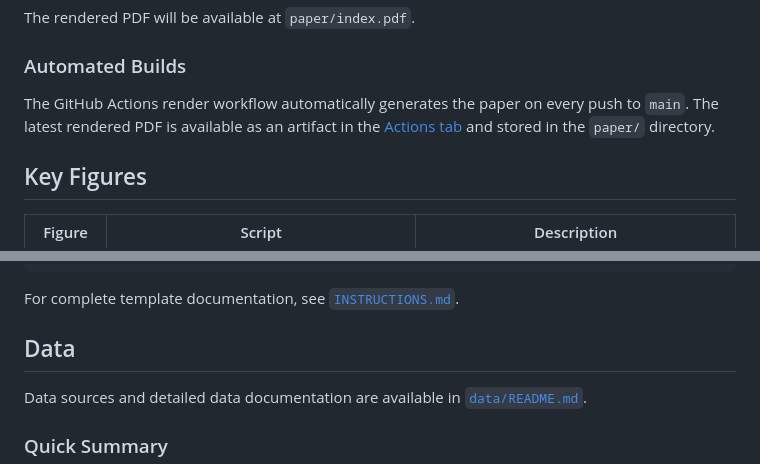
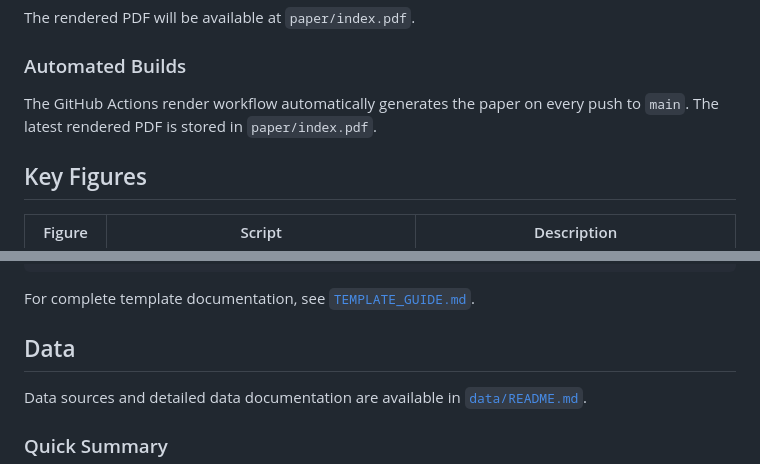
Before and after one commit to jamesmbaazam/paper-template, a Markdown page: README.md, 2 parts joined by grey strips. Rendered like a GitHub page.

Commit message:
Update README with PDF storage and template guide

````diff
--- a/README.md
+++ b/README.md
@@ -73,7 +73,7 @@ The rendered PDF will be available at `paper/index.pdf`.
 
 ### Automated Builds
 
-The GitHub Actions render workflow automatically generates the paper on every push to `main`. The latest rendered PDF is available as an artifact in the [Actions tab](../../actions) and stored in the `paper/` directory.
+The GitHub Actions render workflow automatically generates the paper on every push to `main`. The latest rendered PDF is stored in `paper/index.pdf`.
 
 ## Key Figures
 
@@ -126,7 +126,7 @@ All figures are automatically saved to `output/figures/` when you run the analys
 └── README.md             # This file
 ```
 
-For complete template documentation, see [`INSTRUCTIONS.md`](INSTRUCTIONS.md).
+For complete template documentation, see [`TEMPLATE_GUIDE.md`](TEMPLATE_GUIDE.md).
 
 ## Data
 
````
